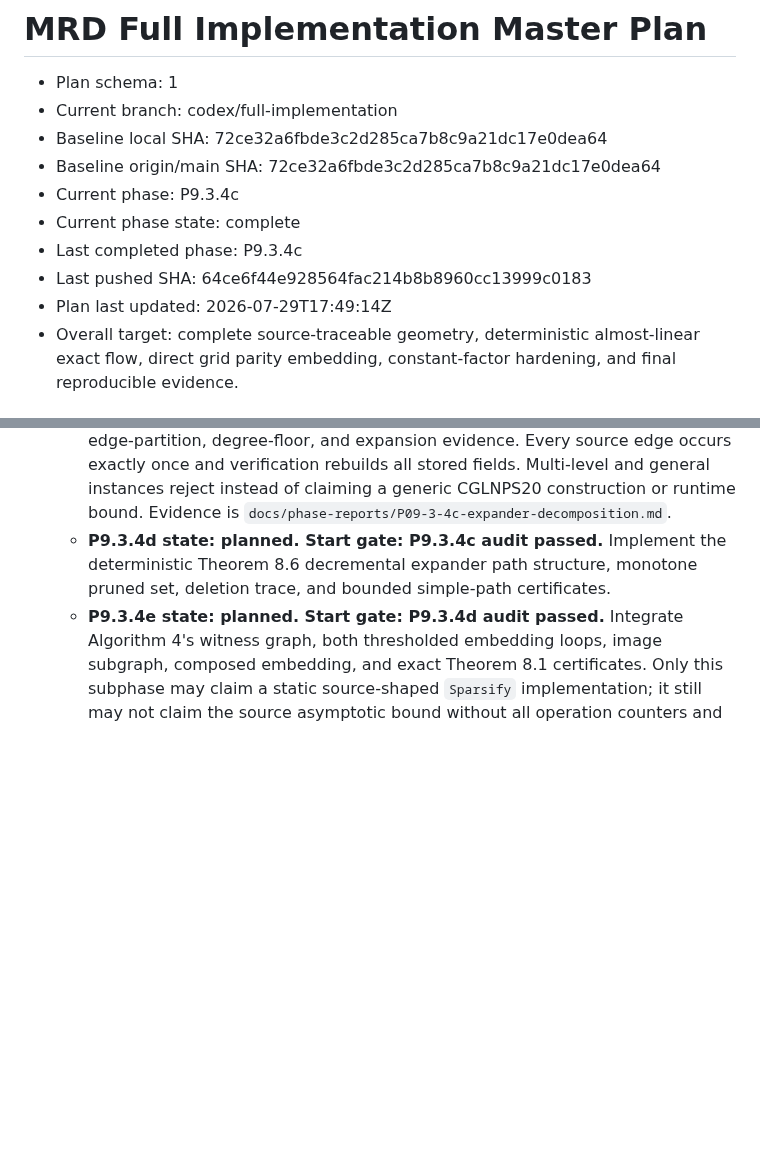
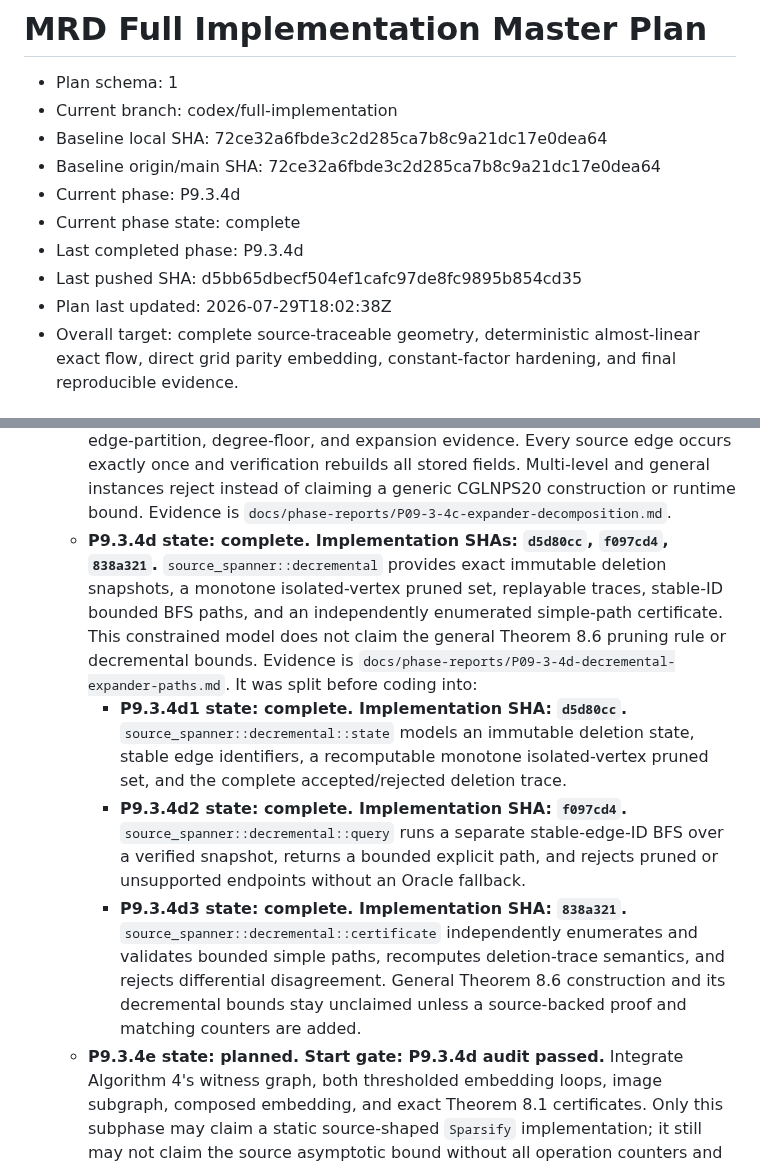
Before and after one commit to KCN-judu/mrd, a Markdown page: docs/IMPLEMENTATION_MASTER_PLAN.md, 2 parts joined by grey strips. Rendered like a GitHub page; blank space fills up the shorter version.

Commit message:
docs: close decremental path phase

```diff
--- a/docs/IMPLEMENTATION_MASTER_PLAN.md
+++ b/docs/IMPLEMENTATION_MASTER_PLAN.md
@@ -4,11 +4,11 @@
 - Current branch: codex/full-implementation
 - Baseline local SHA: 72ce32a6fbde3c2d285ca7b8c9a21dc17e0dea64
 - Baseline origin/main SHA: 72ce32a6fbde3c2d285ca7b8c9a21dc17e0dea64
-- Current phase: P9.3.4c
+- Current phase: P9.3.4d
 - Current phase state: complete
-- Last completed phase: P9.3.4c
-- Last pushed SHA: 64ce6f44e928564fac214b8b8960cc13999c0183
-- Plan last updated: 2026-07-29T17:49:14Z
+- Last completed phase: P9.3.4d
+- Last pushed SHA: d5bb65dbecf504ef1cafc97de8fc9895b854cd35
+- Plan last updated: 2026-07-29T18:02:38Z
 - Overall target: complete source-traceable geometry, deterministic
   almost-linear exact flow, direct grid parity embedding, constant-factor
   hardening, and final reproducible evidence.
@@ -846,9 +846,28 @@ P9.3 is split into the following source-gated subphases:
      all stored fields. Multi-level and general instances reject instead of
      claiming a generic CGLNPS20 construction or runtime bound. Evidence is
      `docs/phase-reports/P09-3-4c-expander-decomposition.md`.
-   - **P9.3.4d state: planned. Start gate: P9.3.4c audit passed.** Implement
-     the deterministic Theorem 8.6 decremental expander path structure,
-     monotone pruned set, deletion trace, and bounded simple-path certificates.
+   - **P9.3.4d state: complete. Implementation SHAs: `d5d80cc`,
+     `f097cd4`, `838a321`.** `source_spanner::decremental` provides exact
+     immutable deletion snapshots, a monotone isolated-vertex pruned set,
+     replayable traces, stable-ID bounded BFS paths, and an independently
+     enumerated simple-path certificate. This constrained model does not claim
+     the general Theorem 8.6 pruning rule or decremental bounds. Evidence is
+     `docs/phase-reports/P09-3-4d-decremental-expander-paths.md`. It was split
+     before coding into:
+     - **P9.3.4d1 state: complete. Implementation SHA: `d5d80cc`.**
+       `source_spanner::decremental::state` models an immutable deletion state,
+       stable edge identifiers, a recomputable monotone isolated-vertex pruned
+       set, and the complete accepted/rejected deletion trace.
+     - **P9.3.4d2 state: complete. Implementation SHA: `f097cd4`.**
+       `source_spanner::decremental::query` runs a separate stable-edge-ID BFS
+       over a verified snapshot, returns a bounded explicit path, and rejects
+       pruned or unsupported endpoints without an Oracle fallback.
+     - **P9.3.4d3 state: complete. Implementation SHA: `838a321`.**
+       `source_spanner::decremental::certificate` independently enumerates and
+       validates bounded simple paths, recomputes deletion-trace semantics, and
+       rejects differential disagreement. General Theorem 8.6 construction and
+       its decremental bounds stay unclaimed unless a source-backed proof and
+       matching counters are added.
    - **P9.3.4e state: planned. Start gate: P9.3.4d audit passed.** Integrate
      Algorithm 4's witness graph, both thresholded embedding loops, image
      subgraph, composed embedding, and exact Theorem 8.1 certificates. Only
```
Also changed, not shown: other parts of docs/IMPLEMENTATION_MASTER_PLAN.md (+4 -0 lines), docs/NEAR_LINEAR_FLOW_IMPLEMENTATION.md (+1 -0 lines), docs/phase-reports/P09-3-4d-decremental-expander-paths.md (added, +73 -0 lines).
